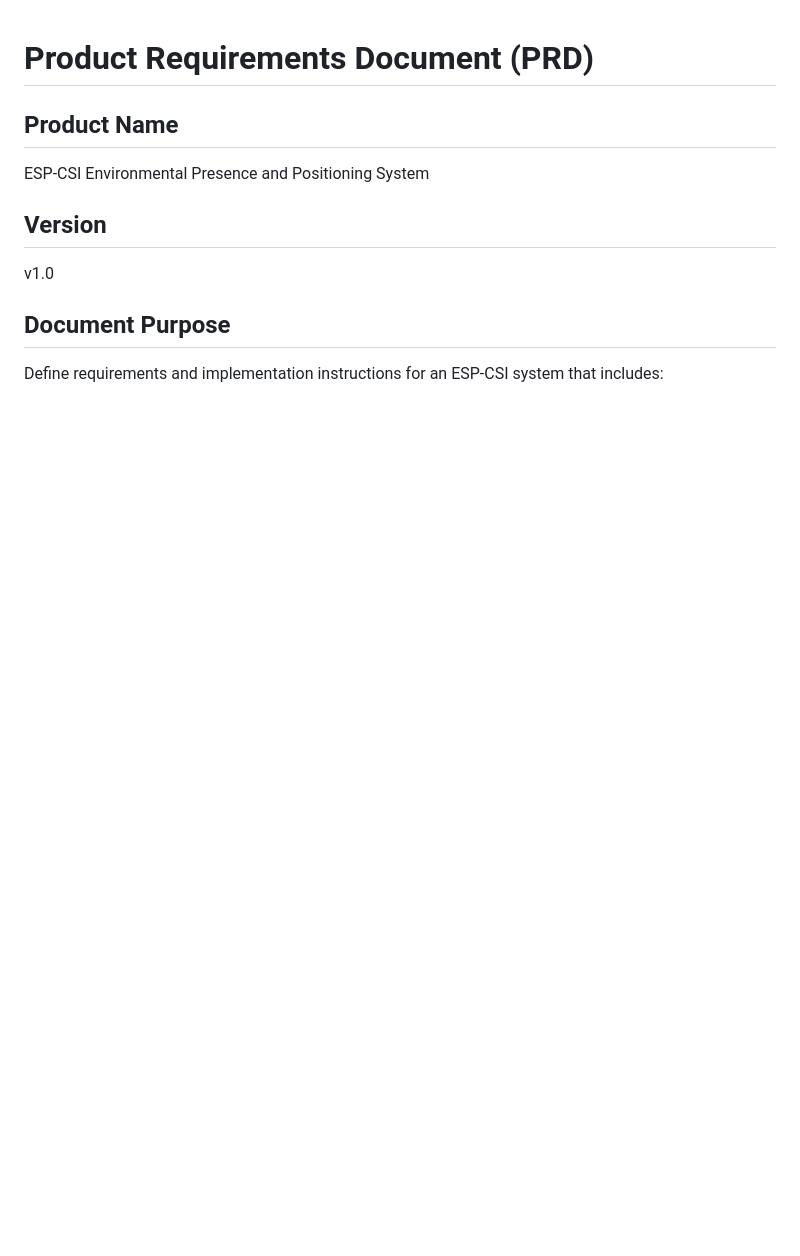
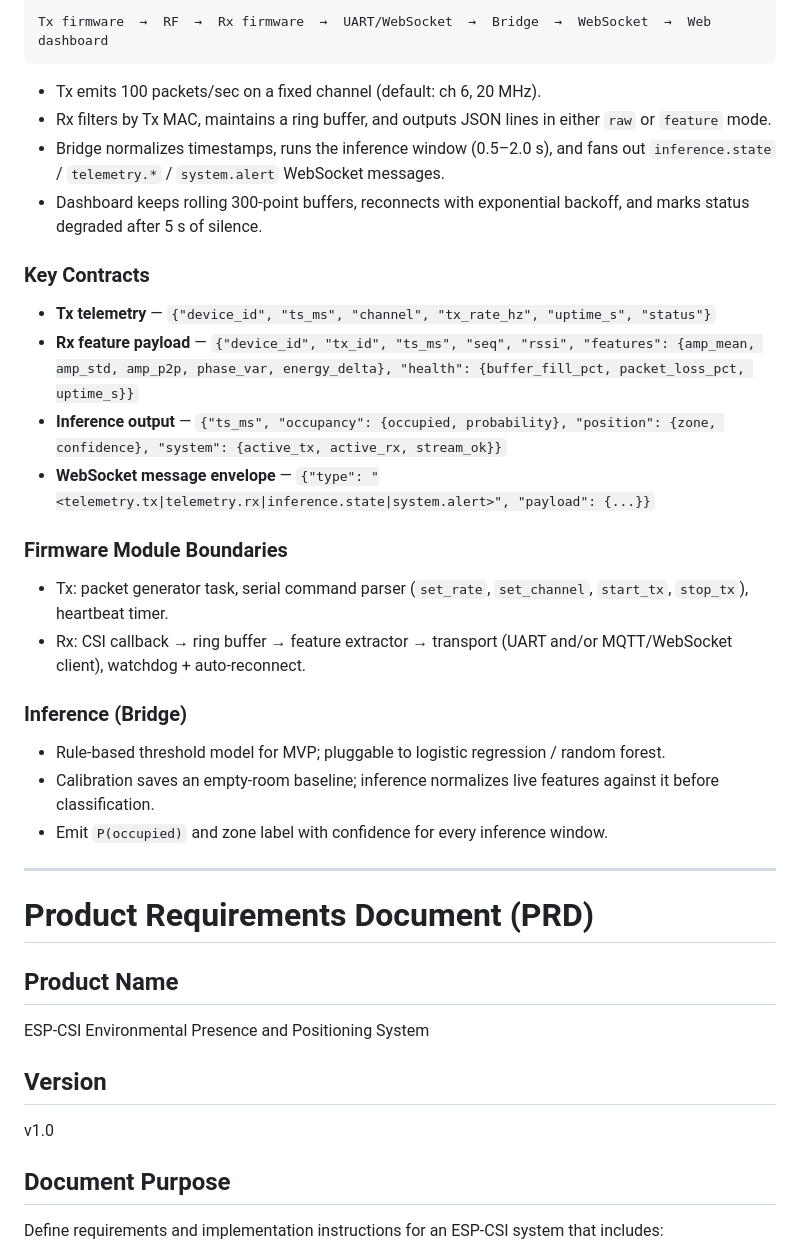
Before and after one commit to devinhenkel/esp-csi, a Markdown page: CLAUDE.md, the part around one of its changes. Rendered like a GitHub page; blank space fills up the shorter version.

````diff
--- a/CLAUDE.md
+++ b/CLAUDE.md
@@ -1,3 +81,32 @@
+```
+Tx firmware  →  RF  →  Rx firmware  →  UART/WebSocket  →  Bridge  →  WebSocket  →  Web dashboard
+```
+
+- Tx emits 100 packets/sec on a fixed channel (default: ch 6, 20 MHz).
+- Rx filters by Tx MAC, maintains a ring buffer, and outputs JSON lines in either `raw` or `feature` mode.
+- Bridge normalizes timestamps, runs the inference window (0.5–2.0 s), and fans out `inference.state` / `telemetry.*` / `system.alert` WebSocket messages.
+- Dashboard keeps rolling 300-point buffers, reconnects with exponential backoff, and marks status degraded after 5 s of silence.
+
+### Key Contracts
+
+- **Tx telemetry** — `{"device_id", "ts_ms", "channel", "tx_rate_hz", "uptime_s", "status"}`
+- **Rx feature payload** — `{"device_id", "tx_id", "ts_ms", "seq", "rssi", "features": {amp_mean, amp_std, amp_p2p, phase_var, energy_delta}, "health": {buffer_fill_pct, packet_loss_pct, uptime_s}}`
+- **Inference output** — `{"ts_ms", "occupancy": {occupied, probability}, "position": {zone, confidence}, "system": {active_tx, active_rx, stream_ok}}`
+- **WebSocket message envelope** — `{"type": "<telemetry.tx|telemetry.rx|inference.state|system.alert>", "payload": {...}}`
+
+### Firmware Module Boundaries
+
+- Tx: packet generator task, serial command parser (`set_rate`, `set_channel`, `start_tx`, `stop_tx`), heartbeat timer.
+- Rx: CSI callback → ring buffer → feature extractor → transport (UART and/or MQTT/WebSocket client), watchdog + auto-reconnect.
+
+### Inference (Bridge)
+
+- Rule-based threshold model for MVP; pluggable to logistic regression / random forest.
+- Calibration saves an empty-room baseline; inference normalizes live features against it before classification.
+- Emit `P(occupied)` and zone label with confidence for every inference window.
+
+---
+
 # Product Requirements Document (PRD)
 
 ## Product Name
````
Also changed, not shown: other parts of CLAUDE.md (+80 -0 lines).
